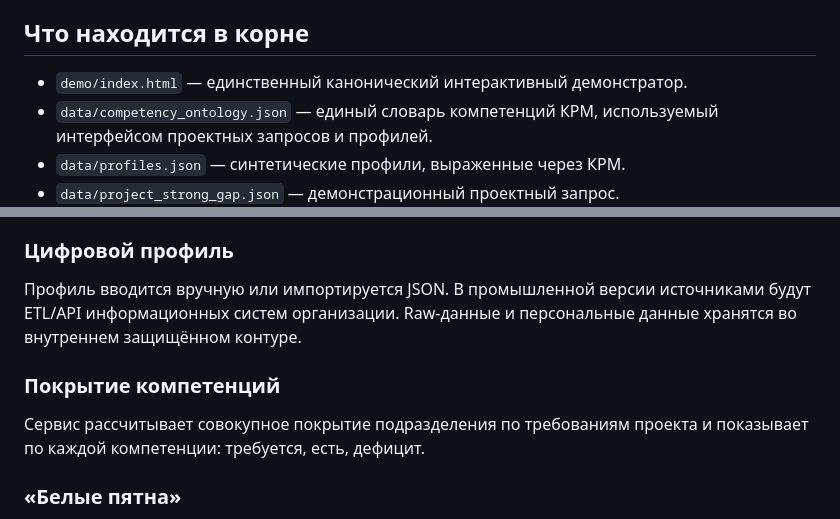
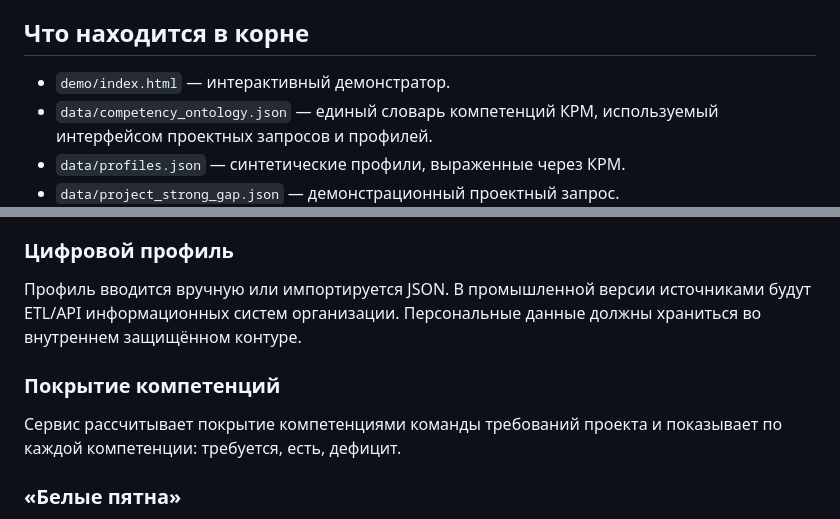
Before and after one commit to avladova/KIVO, a Markdown page: README.md, 2 parts joined by grey strips. GitHub-like rendering.

Commit message:
Refine README content for clarity
Updated descriptions for clarity and consistency.

```diff
--- a/README.md
+++ b/README.md
@@ -4,7 +4,7 @@
 
 ## Что находится в корне
 
-- `demo/index.html` — единственный канонический интерактивный демонстратор.
+- `demo/index.html` — интерактивный демонстратор.
 - `data/competency_ontology.json` — единый словарь компетенций КРМ, используемый интерфейсом проектных запросов и профилей.
 - `data/profiles.json` — синтетические профили, выраженные через КРМ.
 - `data/project_strong_gap.json` — демонстрационный проектный запрос.
@@ -24,11 +24,11 @@
 
 ### Цифровой профиль
 
-Профиль вводится вручную или импортируется JSON. В промышленной версии источниками будут ETL/API информационных систем организации. Raw-данные и персональные данные хранятся во внутреннем защищённом контуре.
+Профиль вводится вручную или импортируется JSON. В промышленной версии источниками будут ETL/API информационных систем организации. Персональные данные должны храниться во внутреннем защищённом контуре.
 
 ### Покрытие компетенций
 
-Сервис рассчитывает совокупное покрытие подразделения по требованиям проекта и показывает по каждой компетенции: требуется, есть, дефицит.
+Сервис рассчитывает покрытие компетенциями команды требований проекта и показывает по каждой компетенции: требуется, есть, дефицит.
 
 ### «Белые пятна»
 
```
